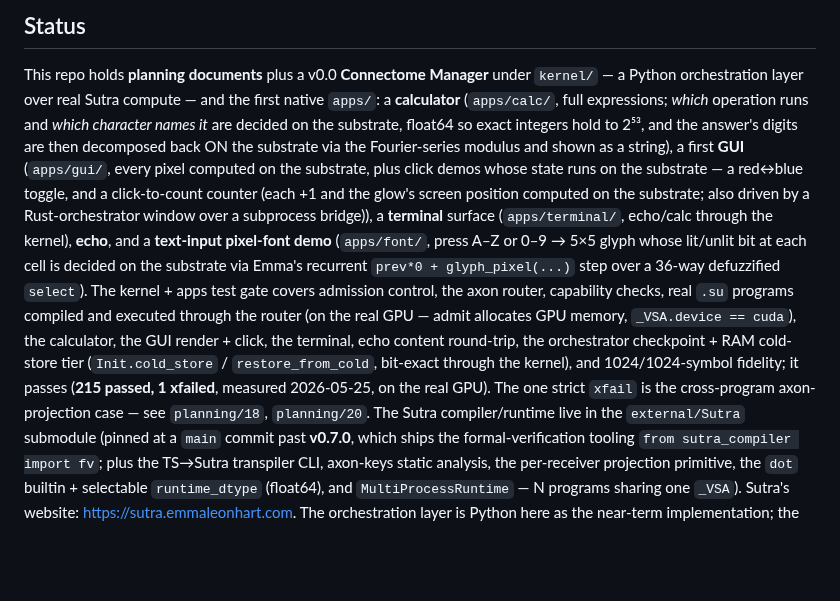
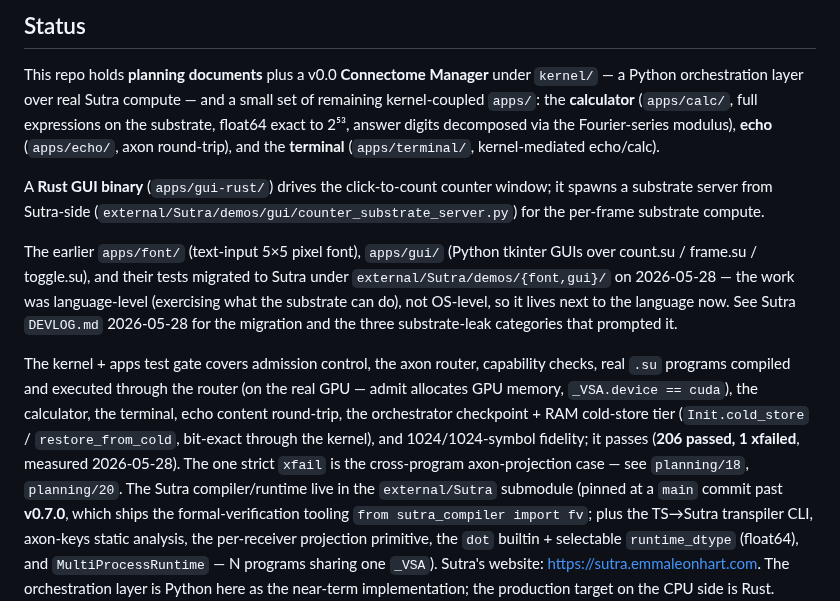
Before and after one commit to EmmaLeonhart/Yantra, a Markdown page: README.md, the part around the change. Drawn GitHub-style; blank space fills up the shorter version.

```diff
--- a/README.md
+++ b/README.md
@@ -49,23 +49,34 @@ code" beat "it runs my favourite app."
 
 This repo holds **planning documents** plus a v0.0 **Connectome
 Manager** under `kernel/` — a Python orchestration layer over real
-Sutra compute — and the first native `apps/`: a **calculator**
-(`apps/calc/`, full expressions; *which* operation runs and *which
-character names it* are decided on the substrate, float64 so exact
-integers hold to 2⁵³, and the answer's digits are then decomposed back ON the substrate via the
-Fourier-series modulus and shown as a string), a first **GUI** (`apps/gui/`, every pixel
-computed on the substrate, plus click demos whose state runs on the substrate — a red↔blue toggle, and
-a click-to-count counter (each +1 and the glow's screen position computed on the substrate; also driven by a Rust-orchestrator window over a subprocess bridge)), a **terminal** surface (`apps/terminal/`,
-echo/calc through the kernel), **echo**, and a **text-input pixel-font demo** (`apps/font/`, press A–Z or 0–9 → 5×5 glyph whose lit/unlit bit at each cell is decided on the substrate via Emma's recurrent `prev*0 + glyph_pixel(...)` step over a 36-way defuzzified `select`). The kernel + apps test gate
-covers admission control, the axon router, capability checks, real `.su`
-programs compiled and executed through the router (on the real GPU —
-admit allocates GPU memory, `_VSA.device == cuda`), the calculator, the
-GUI render + click, the terminal, echo content round-trip, the
-orchestrator checkpoint + RAM cold-store tier (`Init.cold_store` /
-`restore_from_cold`, bit-exact through the kernel), and
-1024/1024-symbol fidelity; it passes (**215 passed, 1 xfailed**, measured
-2026-05-25, on the real GPU). The one strict `xfail` is the cross-program
-axon-projection case — see `planning/18`, `planning/20`.
+Sutra compute — and a small set of remaining kernel-coupled `apps/`:
+the **calculator** (`apps/calc/`, full expressions on the substrate,
+float64 exact to 2⁵³, answer digits decomposed via the Fourier-series
+modulus), **echo** (`apps/echo/`, axon round-trip), and the **terminal**
+(`apps/terminal/`, kernel-mediated echo/calc).
+
+A **Rust GUI binary** (`apps/gui-rust/`) drives the click-to-count
+counter window; it spawns a substrate server from Sutra-side
+(`external/Sutra/demos/gui/counter_substrate_server.py`) for the
+per-frame substrate compute.
+
+The earlier `apps/font/` (text-input 5×5 pixel font), `apps/gui/`
+(Python tkinter GUIs over count.su / frame.su / toggle.su), and their
+tests migrated to Sutra under `external/Sutra/demos/{font,gui}/` on
+2026-05-28 — the work was language-level (exercising what the substrate
+can do), not OS-level, so it lives next to the language now. See Sutra
+`DEVLOG.md` 2026-05-28 for the migration and the three substrate-leak
+categories that prompted it.
+
+The kernel + apps test gate covers admission control, the axon router,
+capability checks, real `.su` programs compiled and executed through
+the router (on the real GPU — admit allocates GPU memory,
+`_VSA.device == cuda`), the calculator, the terminal, echo content
+round-trip, the orchestrator checkpoint + RAM cold-store tier
+(`Init.cold_store` / `restore_from_cold`, bit-exact through the
+kernel), and 1024/1024-symbol fidelity; it passes (**206 passed, 1
+xfailed**, measured 2026-05-28). The one strict `xfail` is the
+cross-program axon-projection case — see `planning/18`, `planning/20`.
 The Sutra compiler/runtime live in the `external/Sutra` submodule
 (pinned at a `main` commit past **v0.7.0**, which ships the
 formal-verification tooling `from sutra_compiler import fv`; plus the
```
Also changed, not shown: queue.md (+16 -19 lines).
